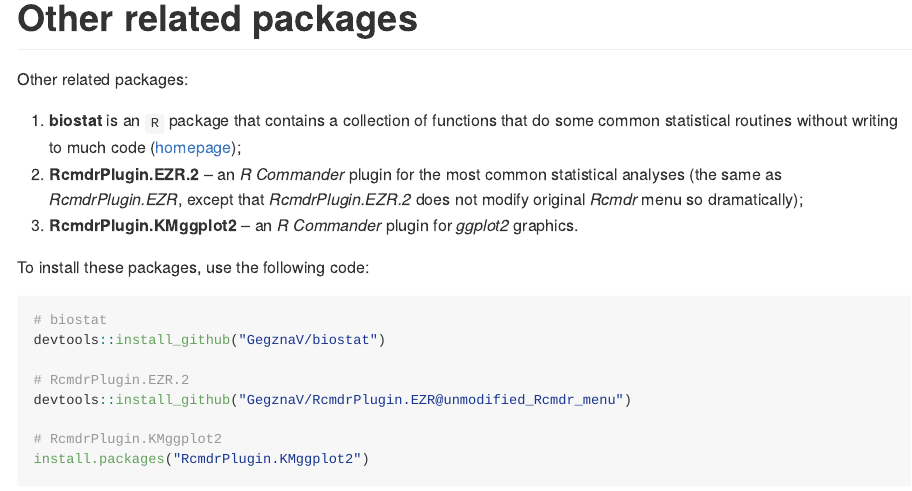
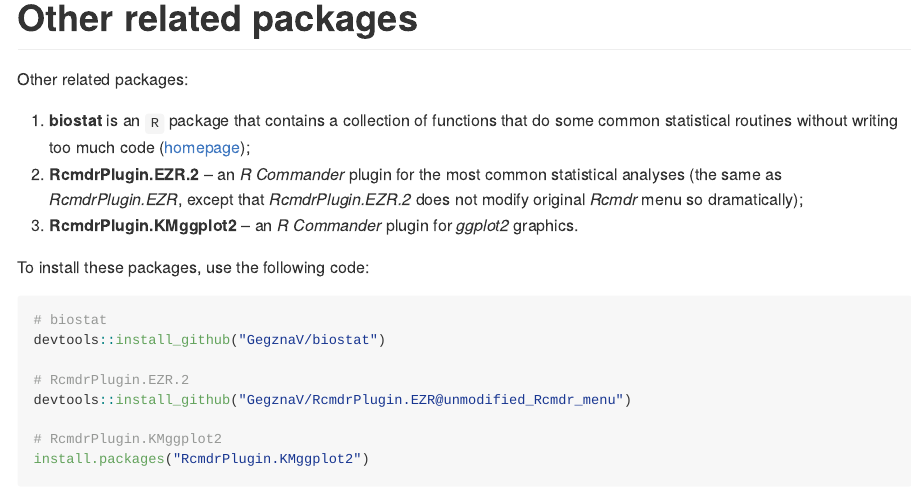
Before and after one commit to GegznaV/RcmdrPlugin.biostat, an R Markdown document (README.Rmd): the page in a window 1100 px wide, from 630 px down. The pictures show the output file README.md that the author committed with the source, drawn offline in the style of GitHub; badge pictures from the web are left out.

Commit message:
Typo fixed

```diff
--- a/README.Rmd
+++ b/README.Rmd
@@ -61,7 +61,7 @@
 Other related packages:
 
 a. **biostat** is an `R` package that contains a collection of functions that
-do some common statistical routines without writing to much code
+do some common statistical routines without writing too much code
 ([homepage](https://gegznav.github.io/biostat/));
 b. **RcmdrPlugin.EZR.2** -- an *R Commander* plugin for the most common statistical analyses (the same as *RcmdrPlugin.EZR*, except that *RcmdrPlugin.EZR.2* does not modify original *Rcmdr* menu so dramatically);
 c. **RcmdrPlugin.KMggplot2** -- an *R Commander* plugin for *ggplot2* graphics.
```
Also changed, not shown: README.md, 5 other files.
